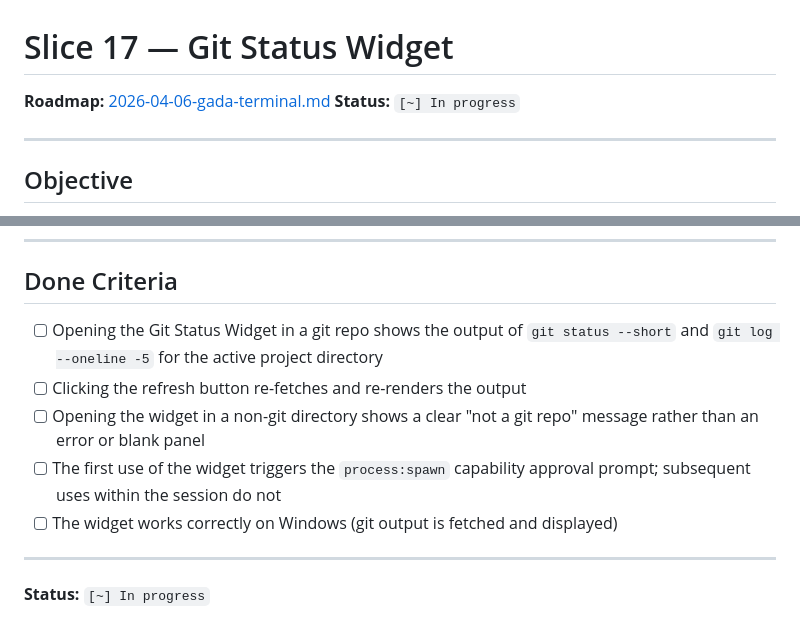
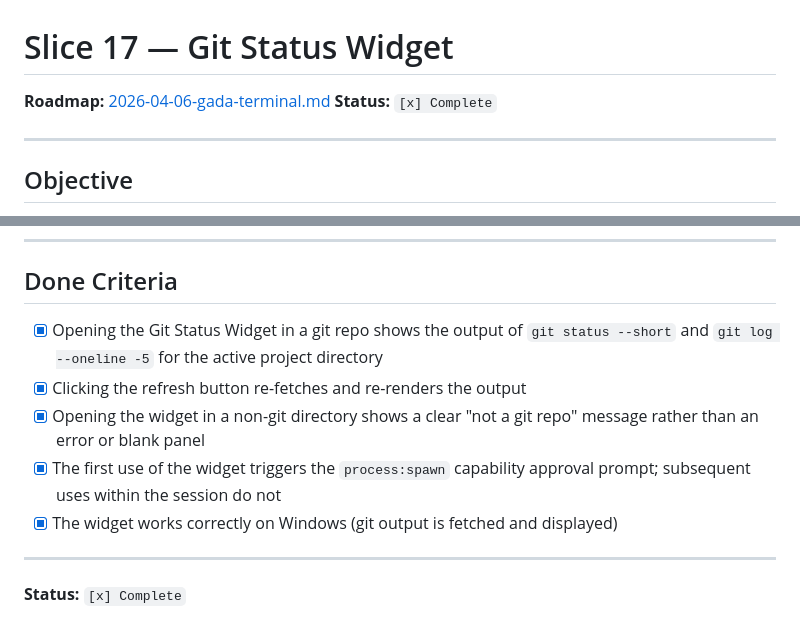
Before and after one commit to EnlightenMedia/gada-terminal, a Markdown page: docs/slices/2026-04-12-slice-17-git-status-widget.md, 2 parts joined by grey strips. GitHub-like rendering.

Commit message:
Mark Slice 17 (Git Status Widget) complete
Co-Authored-By: Claude Sonnet 4.6 <noreply@anthropic.com>

```diff
--- a/docs/slices/2026-04-12-slice-17-git-status-widget.md
+++ b/docs/slices/2026-04-12-slice-17-git-status-widget.md
@@ -1,7 +1,7 @@
 # Slice 17 — Git Status Widget
 
 **Roadmap:** [2026-04-06-gada-terminal.md](../roadmaps/2026-04-06-gada-terminal.md)
-**Status:** `[~] In progress`
+**Status:** `[x] Complete`
 
 ---
 
@@ -66,15 +66,15 @@ rather than showing a blank panel or silent failure.
 
 ## Done Criteria
 
-- [ ] Opening the Git Status Widget in a git repo shows the output of
+- [x] Opening the Git Status Widget in a git repo shows the output of
   `git status --short` and `git log --oneline -5` for the active project directory
-- [ ] Clicking the refresh button re-fetches and re-renders the output
-- [ ] Opening the widget in a non-git directory shows a clear "not a git repo"
+- [x] Clicking the refresh button re-fetches and re-renders the output
+- [x] Opening the widget in a non-git directory shows a clear "not a git repo"
   message rather than an error or blank panel
-- [ ] The first use of the widget triggers the `process:spawn` capability
+- [x] The first use of the widget triggers the `process:spawn` capability
   approval prompt; subsequent uses within the session do not
-- [ ] The widget works correctly on Windows (git output is fetched and displayed)
+- [x] The widget works correctly on Windows (git output is fetched and displayed)
 
 ---
 
-**Status:** `[~] In progress`
+**Status:** `[x] Complete`
```
Also changed, not shown: docs/roadmaps/2026-04-06-gada-terminal.md (+1 -1 lines).
